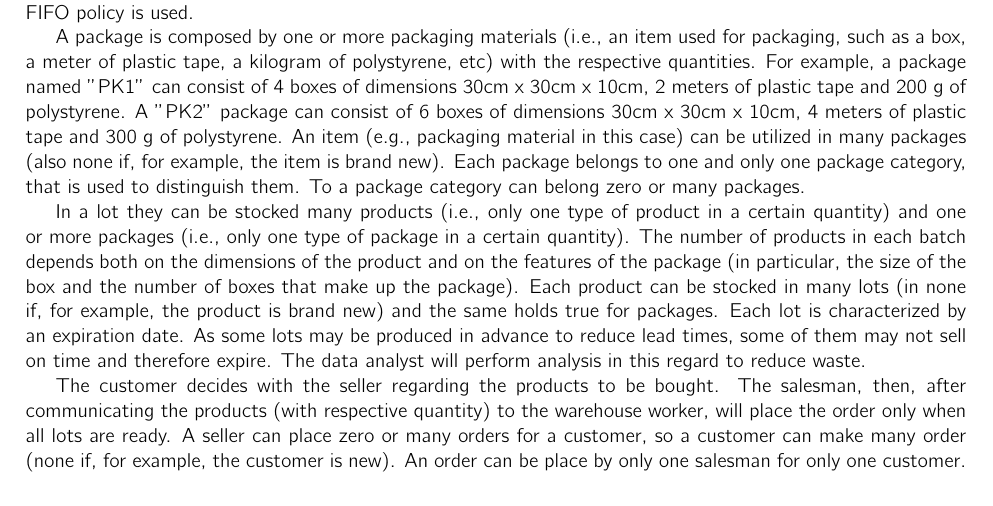
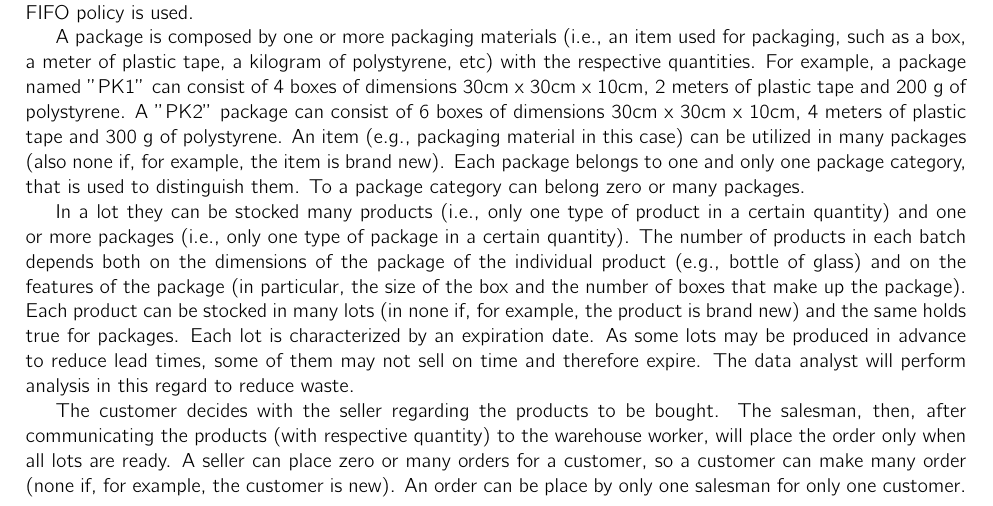
Before and after one commit to vittorioexp/tagms-database, a LaTeX problem sheet (fdb-homework2-template/main.tex, which reads fdb-homework2-template/sections/Variations.tex): part of page 2 of 16, cut so that both start at the same text. Compiled offline with pdfLaTeX.

Commit message:
fix sentence in Variations.tex

```diff
--- a/fdb-homework2-template/sections/Variations.tex
+++ b/fdb-homework2-template/sections/Variations.tex
@@ -14,7 +14,7 @@ A product, which is a finished good ready to be sold, is made up of one or more
 
 A package is composed by one or more packaging materials (i.e., an item used for packaging, such as a box, a meter of plastic tape, a kilogram of polystyrene, etc) with the respective quantities. For example, a package named "PK1" can consist of 4 boxes of dimensions 30cm x 30cm x 10cm, 2 meters of plastic tape and 200 g of polystyrene. A "PK2" package can consist of 6 boxes of dimensions 30cm x 30cm x 10cm, 4 meters of plastic tape and 300 g of polystyrene. An item (e.g., packaging material in this case) can be utilized in many packages (also none if, for example, the item is brand new). Each package belongs to one and only one package category, that is used to distinguish them. To a package category can belong zero or many packages.
 
-In a lot they can be stocked many products (i.e., only one type of product in a certain quantity) and one or more packages (i.e., only one type of package in a certain quantity). The number of products in each batch depends both on the dimensions of the product and on the features of the package (in particular, the size of the box and the number of boxes that make up the package). Each product can be stocked in many lots (in none if, for example, the product is brand new) and the same holds true for packages. Each lot is characterized by an expiration date. As some lots may be produced in advance to reduce lead times, some of them may not sell on time and therefore expire. The data analyst will perform analysis in this regard to reduce waste.
+In a lot they can be stocked many products (i.e., only one type of product in a certain quantity) and one or more packages (i.e., only one type of package in a certain quantity). The number of products in each batch depends both on the dimensions of the package of the individual product (e.g., bottle of glass) and on the features of the package (in particular, the size of the box and the number of boxes that make up the package). Each product can be stocked in many lots (in none if, for example, the product is brand new) and the same holds true for packages. Each lot is characterized by an expiration date. As some lots may be produced in advance to reduce lead times, some of them may not sell on time and therefore expire. The data analyst will perform analysis in this regard to reduce waste.
 
 The customer decides with the seller regarding the products to be bought. The salesman, then, after communicating the products (with respective quantity) to the warehouse worker, will place the order only when all lots are ready. A seller can place zero or many orders for a customer, so a customer can make many order (none if, for example, the customer is new). An order can be place by only one salesman for only one customer. An order includes one or more lots. Each lot can be included by only one order (none if the lot is produced in advanced and waiting to be ordered). The invoice (after-sales document) will be automatically generated by the application linked to the DBMS as soon as the order is paid.
 When the order is ready, a worker will ship it: a worker can ship zero or many orders, and an order can be shipped by at most one worker (none if the order is waiting to be shipped). The cancellation of the order is not foreseen since the goods can be produced on commission and the company wants to minimize the waste caused by the expiry of the products. The customer can be informed about the status of the order by contacting the seller. If the goods have been shipped, the customer can use the tracking code provided to him to monitor the shipment from the courier's web portal.
```
